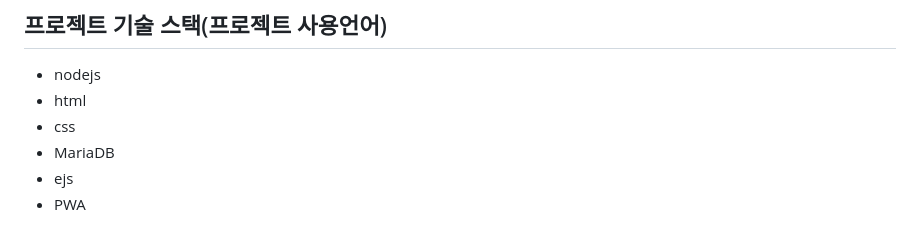
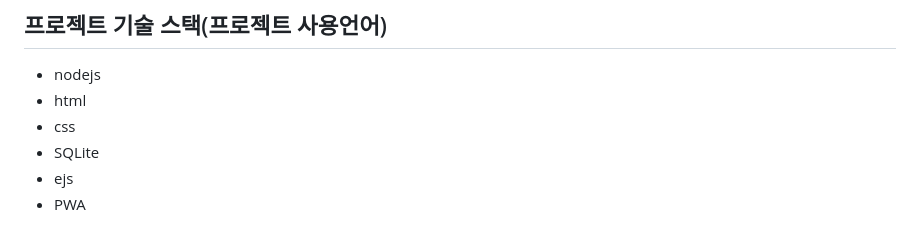
Before and after one commit to Unho-Style/Unho-Style, a Markdown page: readme.md, the part around the change. Rendered like a GitHub page.

Commit message:
수정: 기술 스택 수정

```diff
--- a/readme.md
+++ b/readme.md
@@ -23,7 +23,7 @@
 * nodejs
 * html
 * css
-* MariaDB
+* SQLite
 * ejs
 * PWA
 
```
